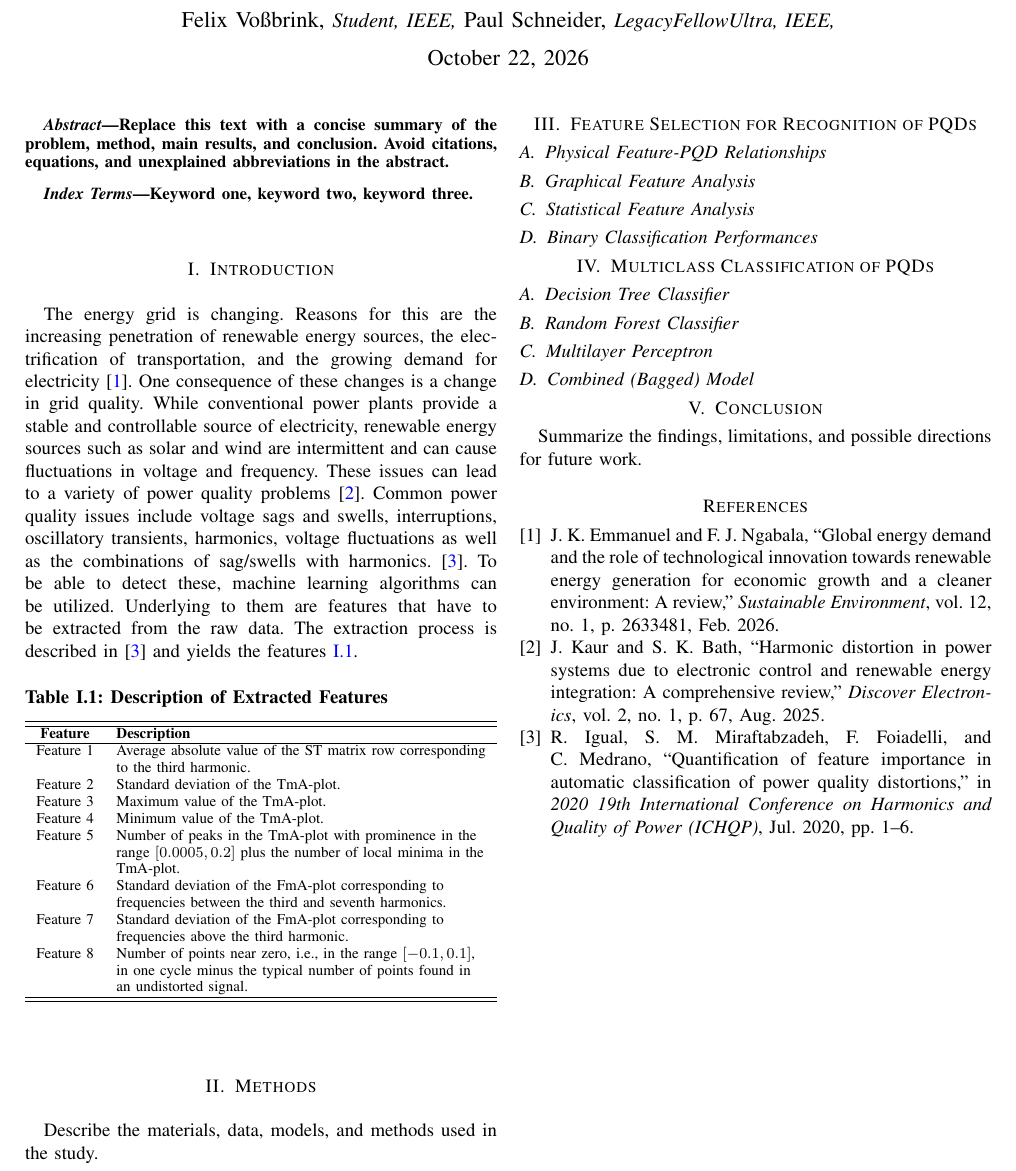
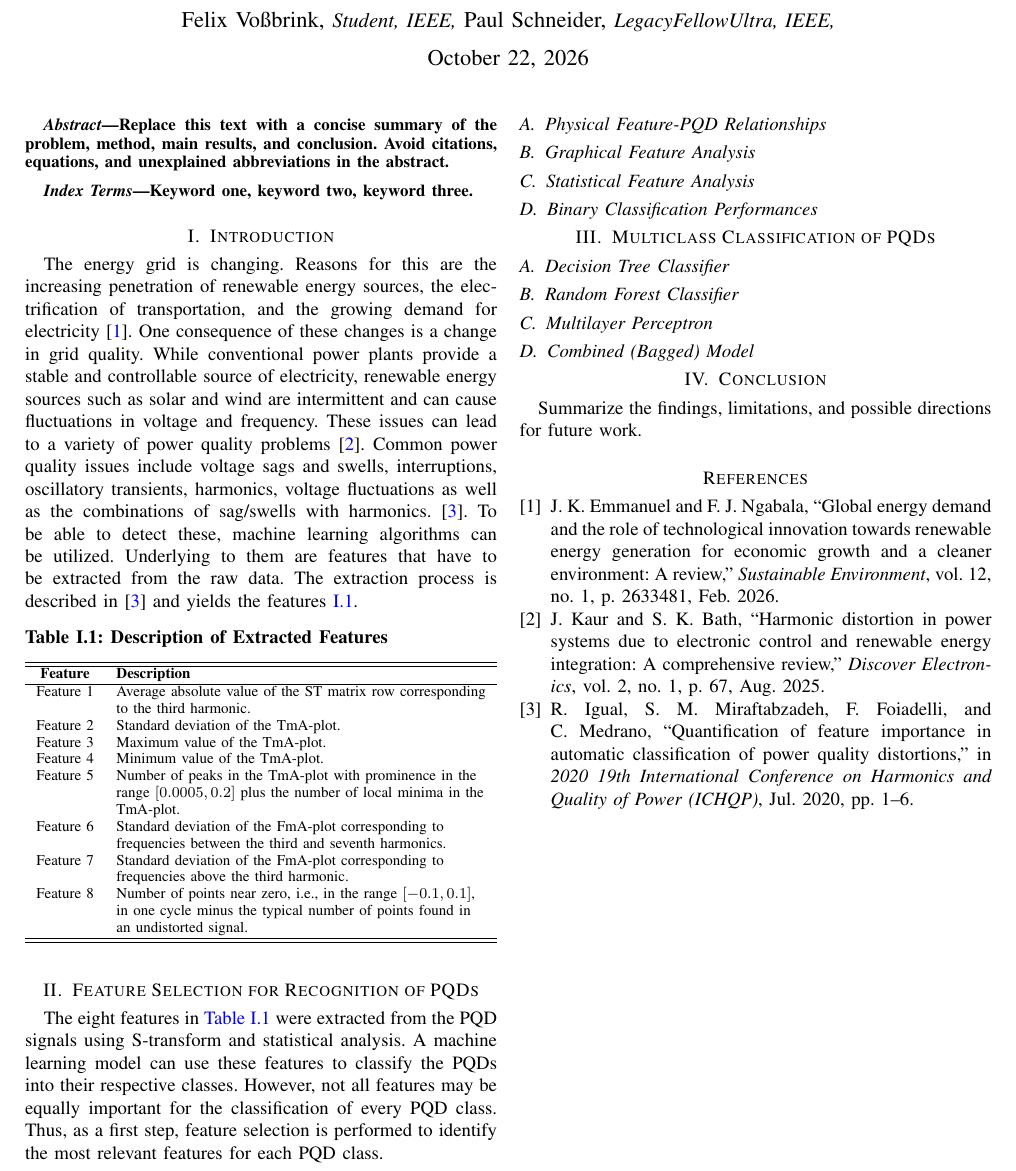
Before and after one commit to Kibestar/EE4C12---Machine-Learning-Project, a LaTeX paper (Paper - IEEE/main.tex, which reads Paper - IEEE/01_Chapters/Methods.tex, Paper - IEEE/01_Chapters/body_task_1.tex): part of the page, cut so that both start at the same text. Compiled offline with pdfLaTeX.

Commit message:
task 1 start

```diff
--- a/Paper - IEEE/01_Chapters/Methods.tex
+++ /dev/null
@@ -1,3 +0,0 @@
-\section{Methods}
-
-Describe the materials, data, models, and methods used in the study.
--- a/Paper - IEEE/01_Chapters/body_task_1.tex
+++ b/Paper - IEEE/01_Chapters/body_task_1.tex
@@ -1,4 +1,5 @@
 \section{Feature Selection for Recognition of PQDs}
+The eight features in~\autoref{tab:extracted_features} were extracted from the PQD signals using S-transform and statistical analysis. A machine learning model can use these features to classify the PQDs into their respective classes. However, not all features may be equally important for the classification of every PQD class. Thus, as a first step, feature selection is performed to identify the most relevant features for each PQD class.
 \subsection{Physical Feature-PQD Relationships}
 \subsection{Graphical Feature Analysis}
 \subsection{Statistical Feature Analysis}
--- a/Paper - IEEE/main.tex
+++ b/Paper - IEEE/main.tex
@@ -130,7 +130,6 @@ Keyword one, keyword two, keyword three.
 \end{IEEEkeywords}
 
 \input{01_Chapters/Introduction.tex}
-\input{01_Chapters/Methods.tex}
 \input{01_Chapters/body_task_1.tex}
 \input{01_Chapters/body_task_2.tex}
 \input{01_Chapters/conclusion.tex}
```
Also changed, not shown: 2 other files.
